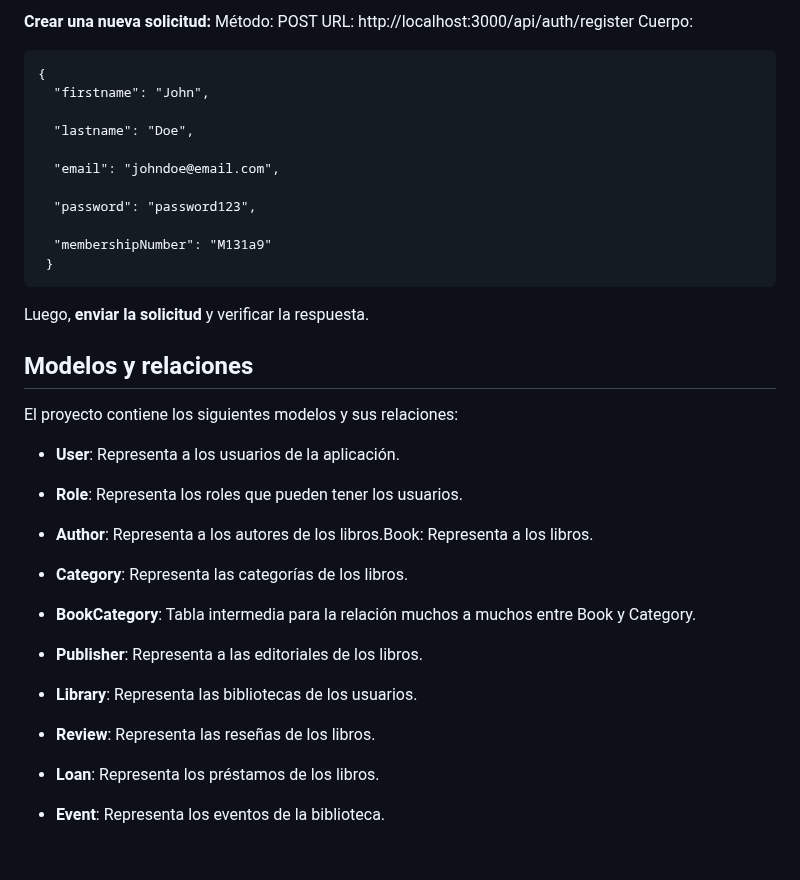
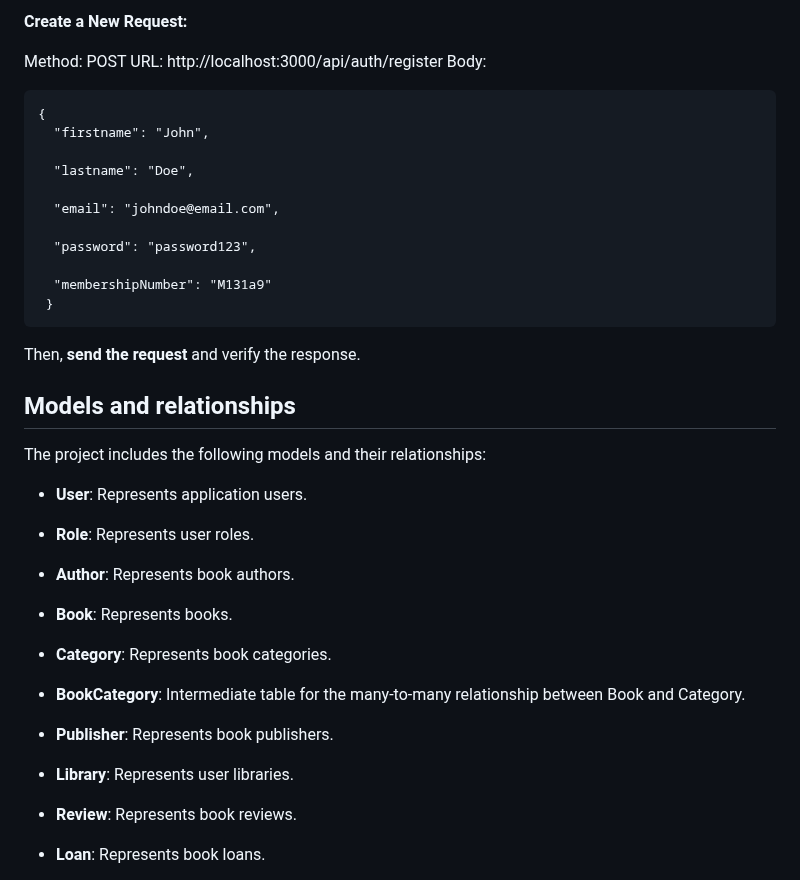
Before and after one commit to macarenabarrios/proyecto-alkemy, a Markdown page: README.md, the part around one of its changes. Rendered like a GitHub page; blank space fills up the shorter version.

```diff
--- a/README.md
+++ b/README.md
@@ -79,8 +80,9 @@ Supongamos que quieres probar la creación de un usuario en la ruta /api/auth co
 
-**Crear una nueva solicitud:**
-Método: POST
+**Create a New Request:**
+
+Method: POST
 URL: http://localhost:3000/api/auth/register
-Cuerpo:
+Body:
 
     {
       "firstname": "John",
@@ -94,29 +96,29 @@ Cuerpo:
       "membershipNumber": "M131a9"
 	 }
 
-Luego, **enviar la solicitud** y verificar la respuesta.
+Then, **send the request** and verify the response.
 
-## Modelos y relaciones
+## Models and relationships
 
-El proyecto contiene los siguientes modelos y sus relaciones:
+The project includes the following models and their relationships:
 
-- **User**: Representa a los usuarios de la aplicación.
+- **User**: Represents application users.
 
-- **Role**: Representa los roles que pueden tener los usuarios.
+- **Role**: Represents user roles.
 
-- **Author**: Representa a los autores de los libros.Book: Representa a los libros.
+- **Author**: Represents book authors.
 
-- **Category**: Representa las categorías de los libros.
+- **Book**: Represents books.
 
-- **BookCategory**: Tabla intermedia para la relación muchos a muchos entre Book y Category.
+- **Category**: Represents book categories.
 
-- **Publisher**: Representa a las editoriales de los libros.
+- **BookCategory**: Intermediate table for the many-to-many relationship between Book and Category.
 
-- **Library**: Representa las bibliotecas de los usuarios.
+- **Publisher**: Represents book publishers.
 
-- **Review**: Representa las reseñas de los libros.
+- **Library**: Represents user libraries.
 
-- **Loan**: Representa los préstamos de los libros.
+- **Review**: Represents book reviews.
 
-- **Event**: Representa los eventos de la biblioteca.
+- **Loan**: Represents book loans.
 
```
Also changed, not shown: other parts of README.md (+63 -56 lines).
